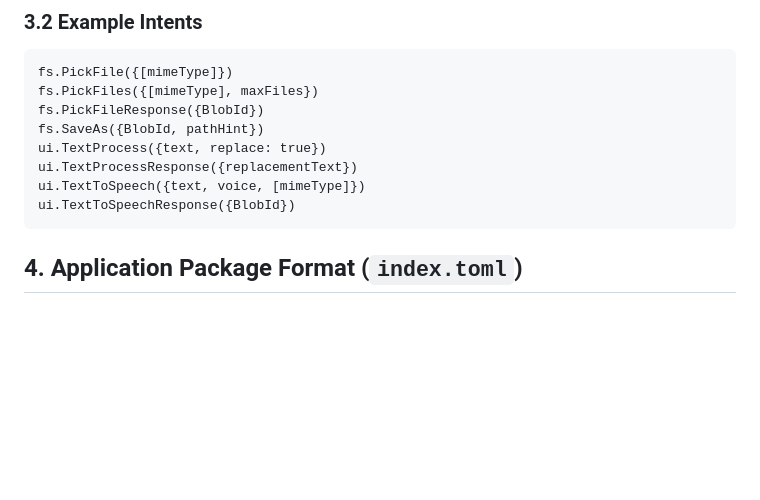
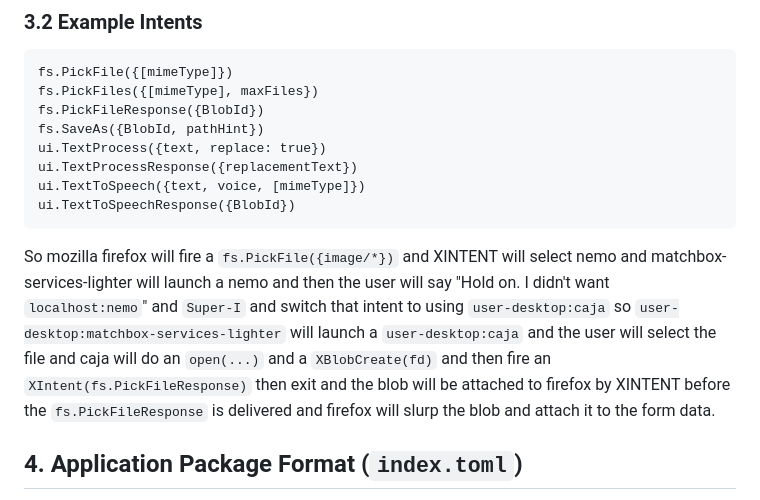
Before and after one commit to loosestrife/matchbox202x, a Markdown page: README.md, the part around the change. GitHub-like rendering; blank space fills up the shorter version.

````diff
--- a/README.md
+++ b/README.md
@@ -171,6 +171,8 @@ ui.TextProcessResponse({replacementText})
 ui.TextToSpeech({text, voice, [mimeType]})
 ui.TextToSpeechResponse({BlobId})
 ```
+
+So mozilla firefox will fire a `fs.PickFile({image/*})` and XINTENT will select nemo and matchbox-services-lighter will launch a nemo and then the user will say "Hold on.  I didn't want `localhost:nemo`" and `Super-I` and switch that intent to using `user-desktop:caja` so `user-desktop:matchbox-services-lighter` will launch a `user-desktop:caja` and the user will select the file and caja will do an `open(...)` and a `XBlobCreate(fd)` and then fire an `XIntent(fs.PickFileResponse)` then exit and the blob will be attached to firefox by XINTENT before the `fs.PickFileResponse` is delivered and firefox will slurp the blob and attach it to the form data.
 
 ## 4. Application Package Format (`index.toml`)
 
````
